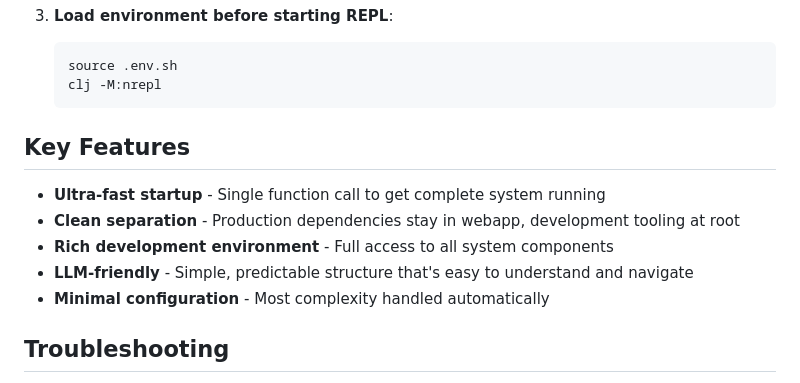
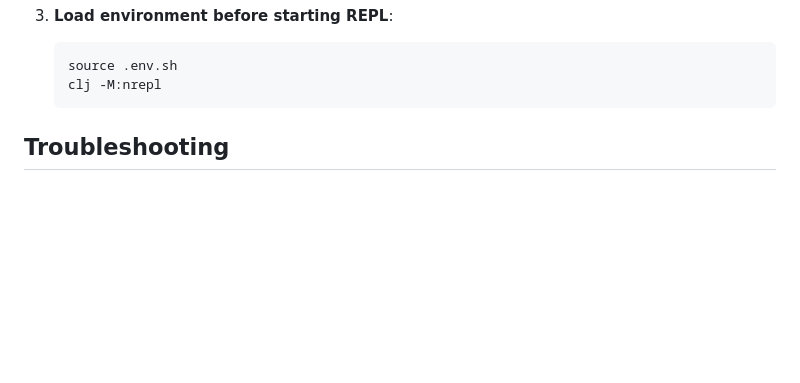
Before and after one commit to lipas-liikuntapaikat/lipas, a Markdown page: DEV-README.md, the part around the change. Drawn GitHub-style; blank space fills up the shorter version.

Commit message:
Remove unnecessary doc

````diff
--- a/DEV-README.md
+++ b/DEV-README.md
@@ -112,15 +112,6 @@ The system requires environment variables for external services:
    source .env.sh
    clj -M:nrepl
    ```
-
-## Key Features
-
-- **Ultra-fast startup** - Single function call to get complete system running
-- **Clean separation** - Production dependencies stay in webapp, development tooling at root
-- **Rich development environment** - Full access to all system components
-- **LLM-friendly** - Simple, predictable structure that's easy to understand and navigate
-- **Minimal configuration** - Most complexity handled automatically
-
 ## Troubleshooting
 
 **Issue**: Functions not available after REPL start
````
